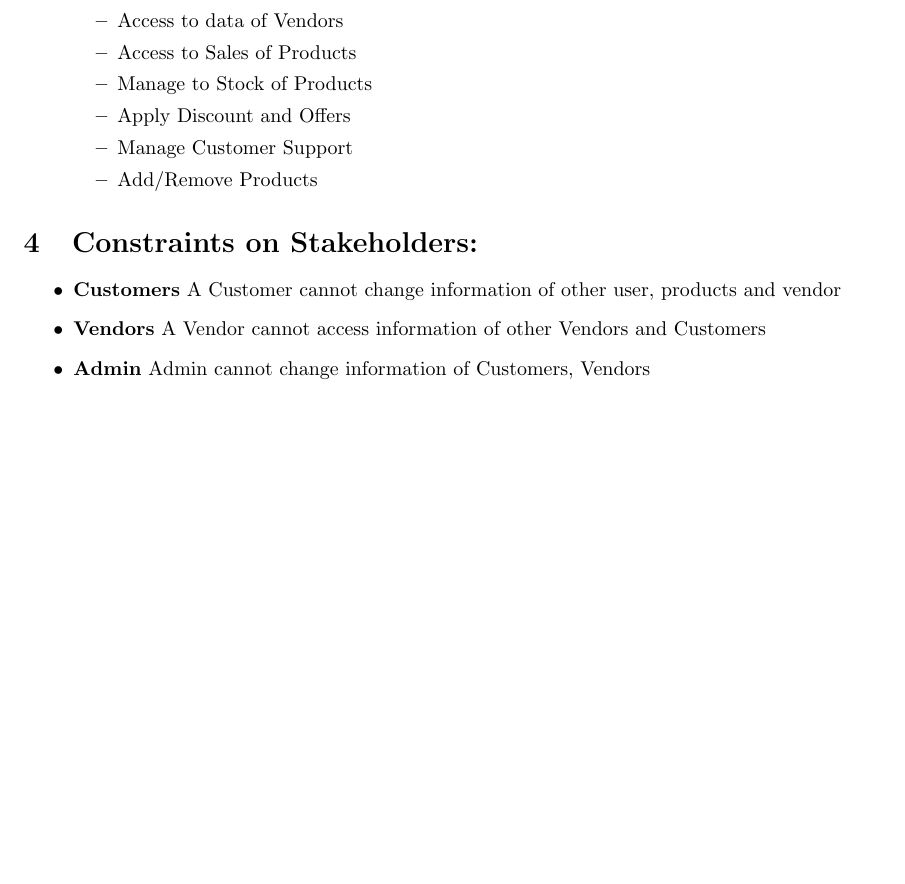
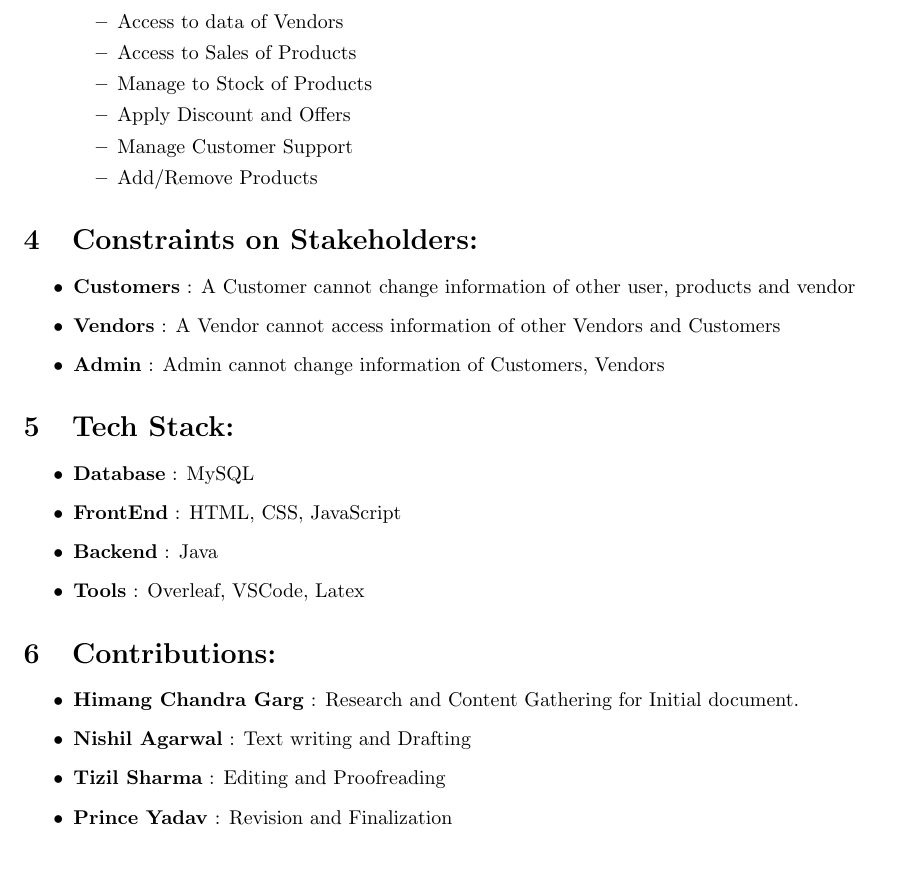
Before and after one commit to himangg/Digital-Konbini, a LaTeX document (main.tex): part of page 2 of 2, cut so that both start at the same text, the shorter picture padded with empty space. Compiled offline with pdfLaTeX.

Commit message:
Update main.tex

```diff
--- a/main.tex
+++ b/main.tex
@@ -1,6 +1,6 @@
 \documentclass{article}
 \usepackage{graphicx} % Required for inserting images
-\usepackage[top=1.5cm]{geometry} % Adjust the top margin as needed
+\usepackage[top=1.5cm, bottom=1.5 cm]{geometry} % Adjust the top margin as needed
 
 \title{\textbf{Digital Konbini \\ An Online Retail Store Management System}}
 % {\textbf{}}
@@ -87,9 +87,26 @@
 \end{itemize}
 \section{Constraints on Stakeholders:}
 \begin{itemize}
-    \item \textbf{Customers} A Customer cannot change information of other user, products and vendor
-    \item \textbf{Vendors} A Vendor cannot access information of other Vendors and Customers
-    \item \textbf{Admin} Admin cannot change information of Customers, Vendors
+    \item \textbf{Customers} : A Customer cannot change information of other user, products and vendor
+    \item \textbf{Vendors} : A Vendor cannot access information of other Vendors and Customers
+    \item \textbf{Admin} : Admin cannot change information of Customers, Vendors
+    \end{itemize}
+
+\section{Tech Stack:}
+\begin{itemize}
+    \item \textbf{Database} : MySQL
+    \item \textbf{FrontEnd} : HTML, CSS, JavaScript
+    \item \textbf{Backend} : Java
+    \item \textbf{Tools} : Overleaf, VSCode, Latex
+
+    \end{itemize}
+
+\section{Contributions:}
+\begin{itemize}
+    \item \textbf{Himang Chandra Garg} : Research and Content Gathering for Initial document.
+    \item \textbf{Nishil Agarwal} : Text writing and Drafting
+    \item \textbf{Tizil Sharma} : Editing and Proofreading
+    \item \textbf{Prince Yadav} : Revision and Finalization
     \end{itemize}
 
 \end{document}
```
